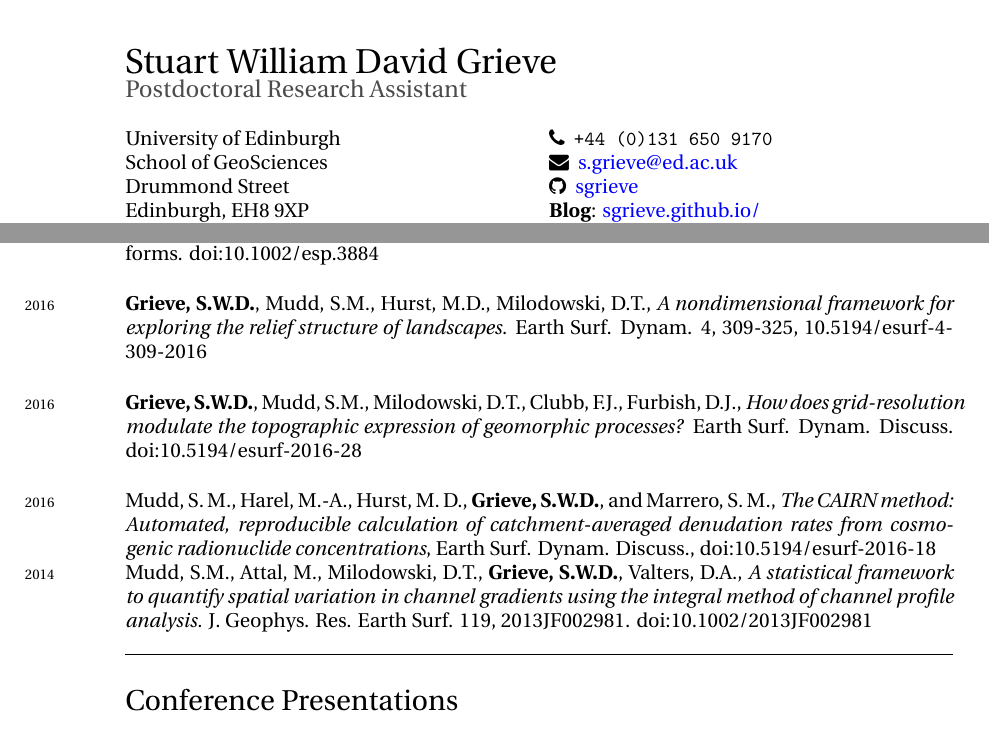
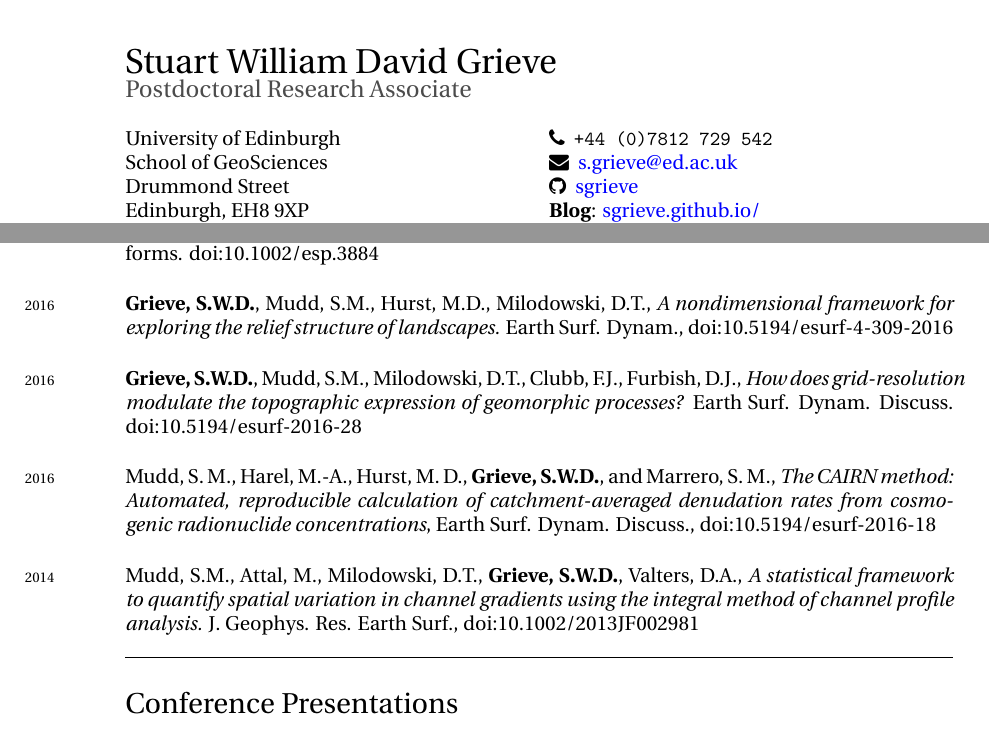
Before and after one commit to sgrieve/CV, a LaTeX CV (CV.tex): two parts of pages 1 and 2 of 4, joined at a grey line, cut so that both start at the same text. Compiled offline with XeLaTeX; a missing font is replaced by an installed copy or a similar font.

Commit message:
Outline resturcturing done

```diff
--- a/CV.tex
+++ b/CV.tex
@@ -116,7 +116,7 @@
 \begin{document}
 
 {\LARGE Stuart William David Grieve}\\
-\textcolor{Gray}{\large{Postdoctoral Research Assistant}}
+\textcolor{Gray}{\large{Postdoctoral Research Associate}}
 
 \begin{multicols}{2}
 University of Edinburgh\\
@@ -127,7 +127,7 @@ United Kingdom
 
 \columnbreak
 
-\faPhone \ \ \texttt{+44~(0)131~650~9170}\\
+\faPhone \ \ \texttt{+44~(0)7812~729~542}\\
 \faEnvelope \ \ \href{mailto:s.grieve@ed.ac.uk}{s.grieve@ed.ac.uk}\\
 \faGithub \ \ \href{https://github.com/sgrieve}{sgrieve}\\
 %Web: \href{http://www.geos.ed.ac.uk/homes/s0675405/}{geos.ed.ac.uk/homes/s0675405/}\\
@@ -192,13 +192,13 @@ A primary component of my research is the development of open source tools which
 
 \years{2016}\textbf{Grieve, S.W.D.}, Mudd, S.M., Hurst, M.D., \textit{How long is a hillslope?} Earth Surf. Process. Landforms. doi:10.1002/esp.3884\\[0.05cm]
 
-\years{2016}\textbf{Grieve, S.W.D.}, Mudd, S.M., Hurst, M.D., Milodowski, D.T., \textit{A nondimensional framework for exploring the relief structure of landscapes.} Earth Surf. Dynam. 4, 309-325, 10.5194/esurf-4-309-2016\\[0.05cm]
+\years{2016}\textbf{Grieve, S.W.D.}, Mudd, S.M., Hurst, M.D., Milodowski, D.T., \textit{A nondimensional framework for exploring the relief structure of landscapes.} Earth Surf. Dynam., doi:10.5194/esurf-4-309-2016\\[0.05cm]
 
 \years{2016}\textbf{Grieve, S.W.D.}, Mudd, S.M., Milodowski, D.T., Clubb, F.J., Furbish, D.J., \textit{How does grid-resolution modulate the topographic expression of geomorphic processes?} Earth Surf. Dynam. Discuss. doi:10.5194/esurf-2016-28\\[0.05cm]
 
-\years{2016}Mudd, S. M., Harel, M.-A., Hurst, M. D., \textbf{Grieve, S.W.D.}, and Marrero, S. M., \textit{The CAIRN method: Automated, reproducible calculation of catchment-averaged denudation rates from cosmogenic radionuclide concentrations}, Earth Surf. Dynam. Discuss., doi:10.5194/esurf-2016-18
+\years{2016}Mudd, S. M., Harel, M.-A., Hurst, M. D., \textbf{Grieve, S.W.D.}, and Marrero, S. M., \textit{The CAIRN method: Automated, reproducible calculation of catchment-averaged denudation rates from cosmogenic radionuclide concentrations}, Earth Surf. Dynam. Discuss., doi:10.5194/esurf-2016-18 \\[0.05cm]
 
-\years{2014}Mudd, S.M., Attal, M., Milodowski, D.T., \textbf{Grieve, S.W.D.}, Valters, D.A., \textit{A statistical framework to quantify spatial variation in channel gradients using the integral method of channel profile analysis.} J. Geophys. Res. Earth Surf. 119, 2013JF002981. doi:10.1002/2013JF002981\\[0.05cm]
+\years{2014}Mudd, S.M., Attal, M., Milodowski, D.T., \textbf{Grieve, S.W.D.}, Valters, D.A., \textit{A statistical framework to quantify spatial variation in channel gradients using the integral method of channel profile analysis.} J. Geophys. Res. Earth Surf., doi:10.1002/2013JF002981\\[0.05cm]
 
 \hrule
 \section*{Conference Presentations}
```
Also changed, not shown: CV.tex (12 more changed lines).
